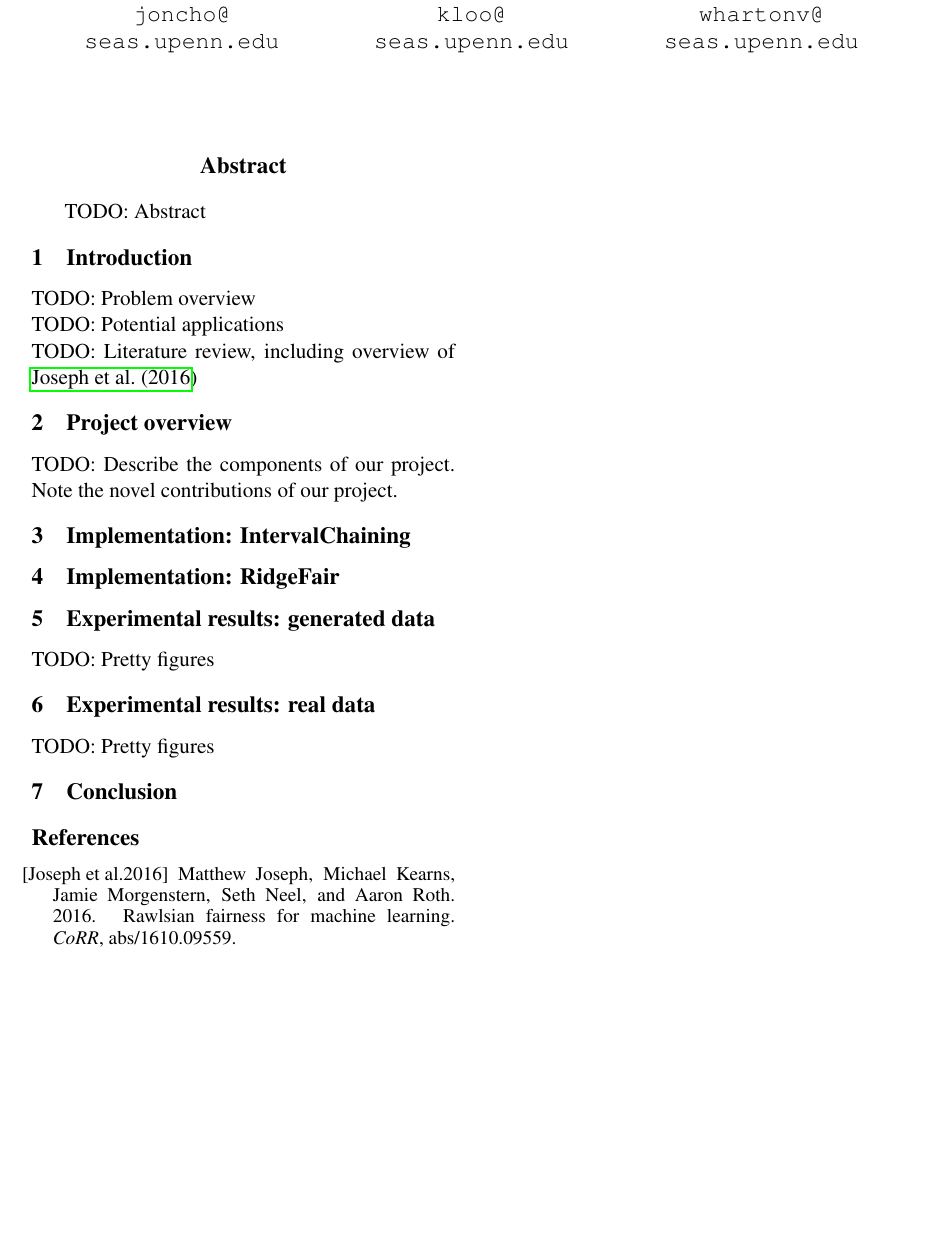
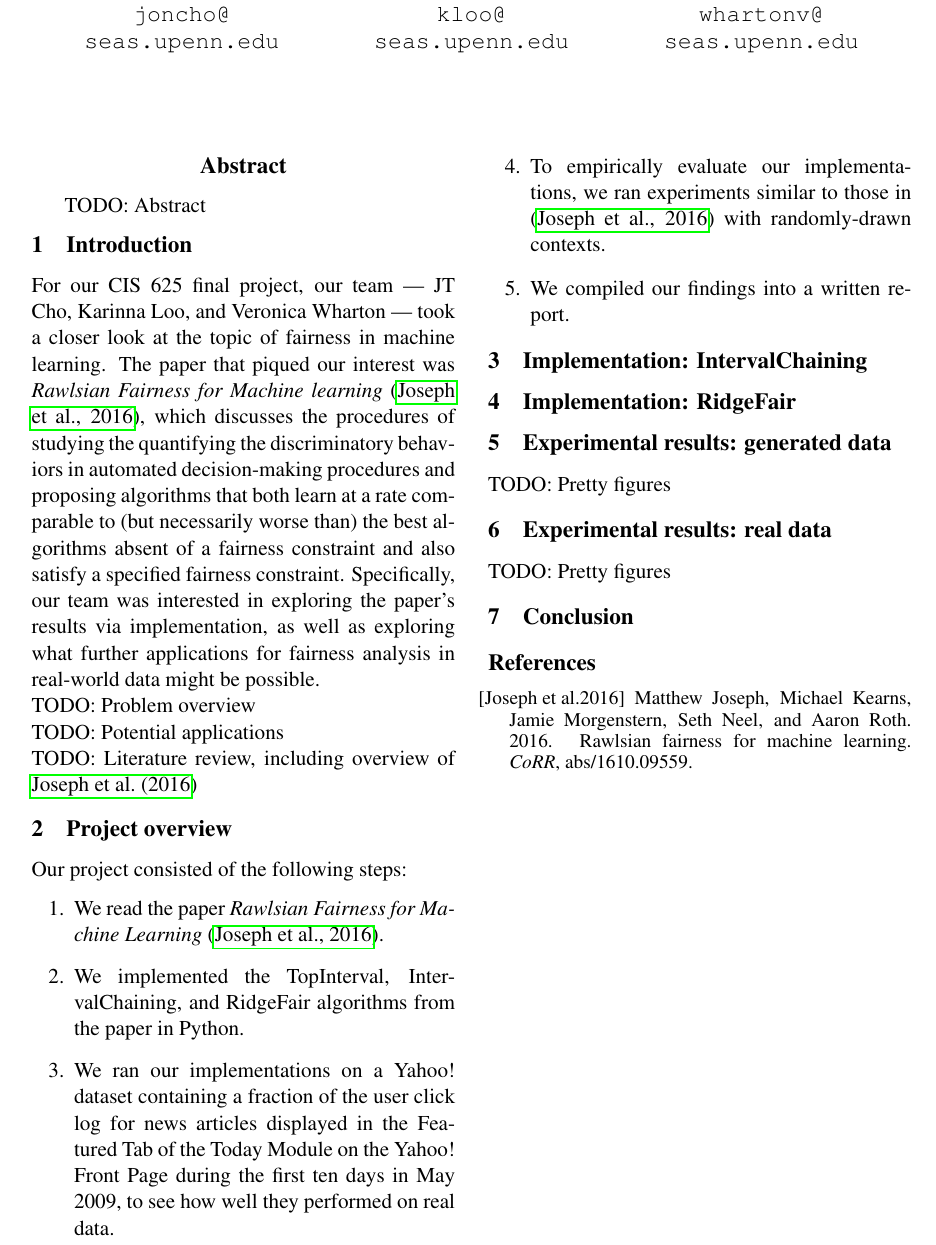
Before and after one commit to jtcho/FairMachineLearning, a LaTeX paper (paper/paper.tex): part of the page, cut so that both start at the same text, the shorter picture padded with empty space. Compiled offline with pdfLaTeX.

Commit message:
added intro, project overview

```diff
--- a/paper/paper.tex
+++ b/paper/paper.tex
@@ -67,6 +67,8 @@
 
 \section{Introduction}
 
+For our CIS 625 final project, our team --- JT Cho, Karinna Loo, and Veronica Wharton --- took a closer look at the topic of fairness in machine learning. The paper that piqued our interest was \textit{Rawlsian Fairness for Machine learning} \cite{DBLP:journals/corr/JosephKMNR16}, which discusses the procedures of studying the quantifying the discriminatory behaviors in automated decision-making procedures and proposing algorithms that both learn at a rate comparable to (but necessarily worse than) the best algorithms absent of a fairness constraint and also satisfy a specified fairness constraint. Specifically, our team was interested in exploring the paper's results via implementation, as well as exploring what further applications for fairness analysis in real-world data might be possible.
+
 \noindent TODO: Problem overview
 
 \noindent TODO: Potential applications
@@ -75,7 +77,15 @@
 
 \section{Project overview}
 
-\noindent TODO: Describe the components of our project. Note the novel contributions of our project.
+Our project consisted of the following steps:
+
+\begin{enumerate}
+	\item We read the paper \textit{Rawlsian Fairness for Machine Learning}  \cite{DBLP:journals/corr/JosephKMNR16}.
+	\item We implemented the TopInterval, IntervalChaining, and RidgeFair algorithms from the paper in Python.
+	\item We ran our implementations on a Yahoo! dataset containing a fraction of the user click log for news articles displayed in the Featured Tab of the Today Module on the Yahoo! Front Page during the first ten days in May 2009, to see how well they performed on real data.
+	\item To empirically evaluate our implementations, we ran experiments similar to those in \cite{DBLP:journals/corr/JosephKMNR16} with randomly-drawn contexts.
+	\item We compiled our findings into a written report.
+\end{enumerate}
 
 \section{Implementation: IntervalChaining}
 
```
Also changed, not shown: paper/paper.bib (+7 -0 lines), paper/paper.pdf.
